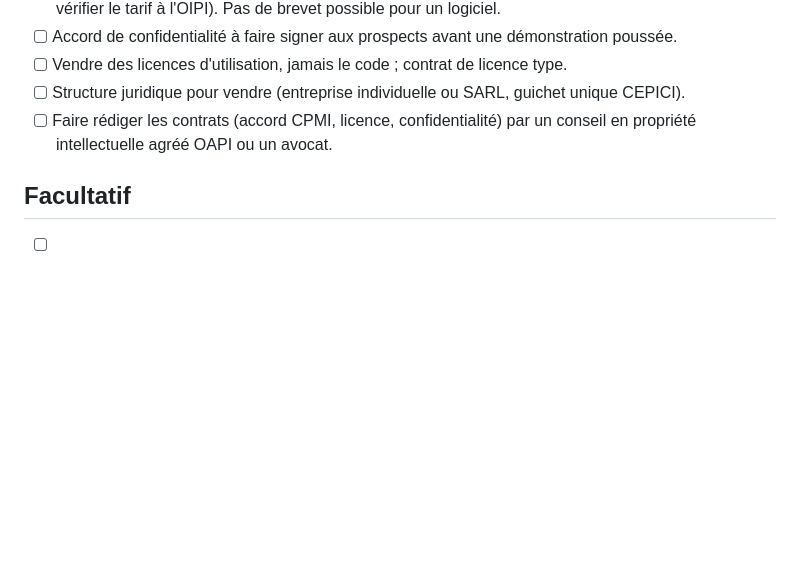
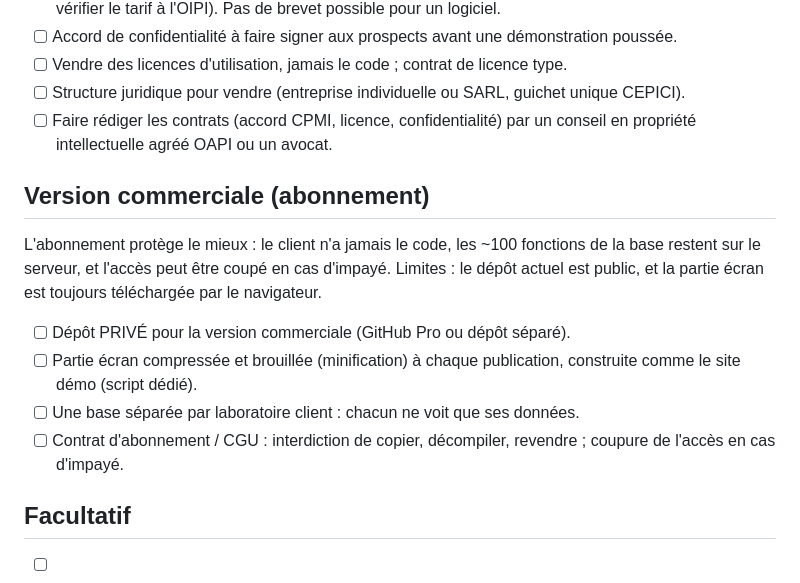
Before and after one commit to madarasenku/labosaisie, a Markdown page: docs/A_REPRENDRE.md, the part around the change. Drawn GitHub-style; blank space fills up the shorter version.

Commit message:
Notes : version commerciale par abonnement
Co-Authored-By: Claude Opus 5.5 <noreply@anthropic.com>
Claude-Session: https://claude.ai/code/session_015e8vnCXQViG1RoTdhyL2nY

```diff
--- a/docs/A_REPRENDRE.md
+++ b/docs/A_REPRENDRE.md
@@ -38,6 +38,19 @@ n° 2016-555) et le nom (marque). Aucune déclaration n'est obligatoire, mais il
 - [ ] Faire rédiger les contrats (accord CPMI, licence, confidentialité) par un conseil en
       propriété intellectuelle agréé OAPI ou un avocat.
 
+## Version commerciale (abonnement)
+
+L'abonnement protège le mieux : le client n'a jamais le code, les ~100 fonctions de la base
+restent sur le serveur, et l'accès peut être coupé en cas d'impayé. Limites : le dépôt actuel
+est public, et la partie écran est toujours téléchargée par le navigateur.
+
+- [ ] Dépôt PRIVÉ pour la version commerciale (GitHub Pro ou dépôt séparé).
+- [ ] Partie écran compressée et brouillée (minification) à chaque publication, construite
+      comme le site démo (script dédié).
+- [ ] Une base séparée par laboratoire client : chacun ne voit que ses données.
+- [ ] Contrat d'abonnement / CGU : interdiction de copier, décompiler, revendre ; coupure de
+      l'accès en cas d'impayé.
+
 ## Facultatif
 
 - [ ] Clinique partenaire GDM : si elle fournit le fichier de son logo, refaire plus nets les deux
```
